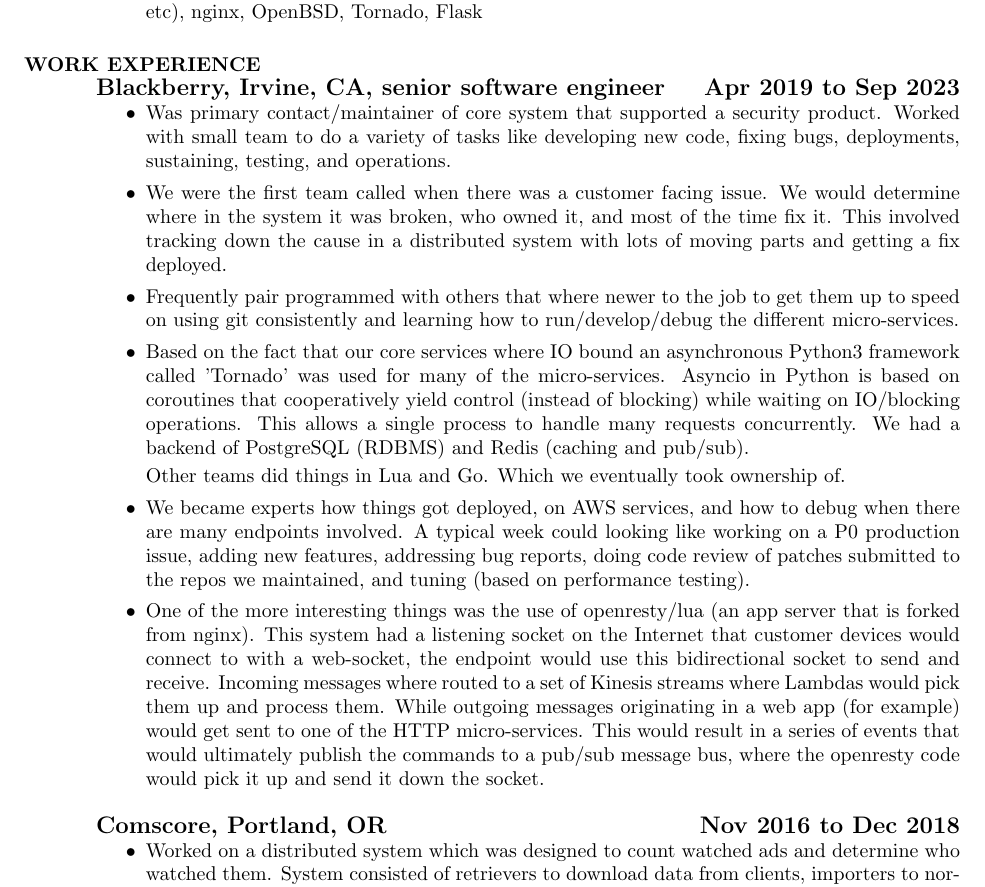
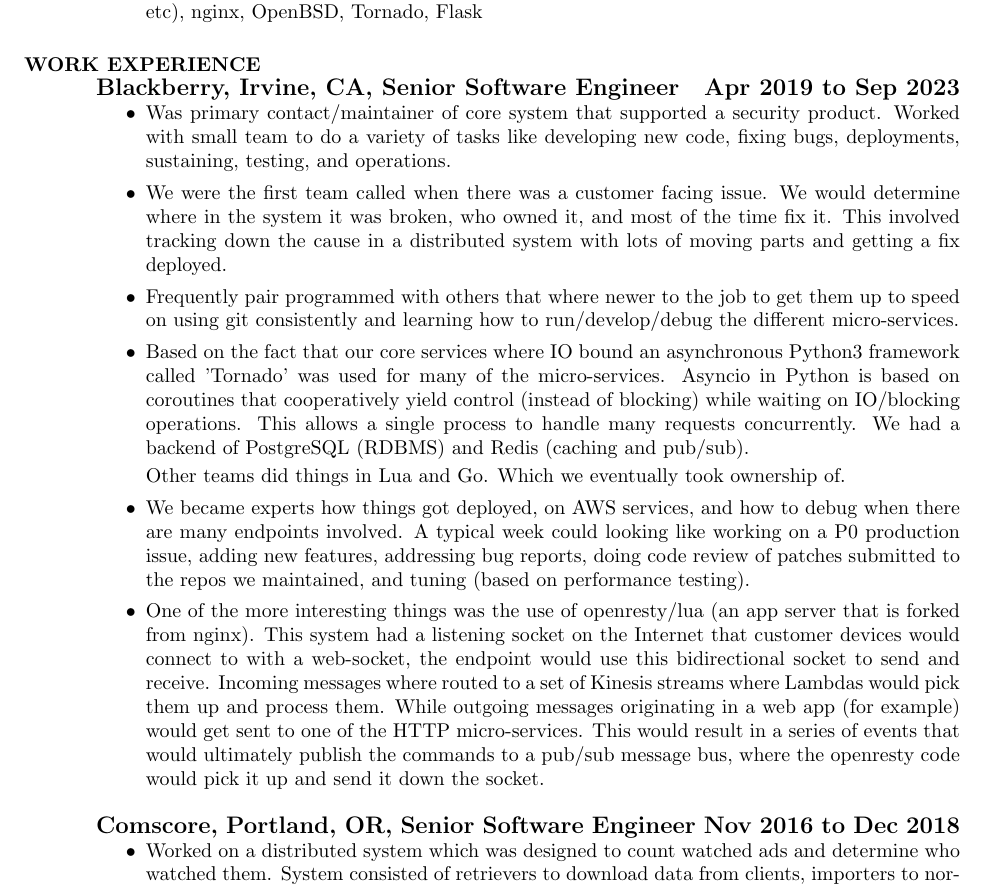
Before and after one commit to johndela1/resume, a LaTeX CV (resume.tex): part of page 1 of 2, cut so that both start at the same text. Compiled offline with pdfLaTeX.

Commit message:
resume: add titles

```diff
--- a/resume.tex
+++ b/resume.tex
@@ -19,7 +19,7 @@
   \end{itemize}
 
   \section{WORK EXPERIENCE}
-  {\large \bf Blackberry, Irvine, CA, senior software engineer \hfill Apr 2019 to Sep 2023}
+  {\large \bf Blackberry, Irvine, CA, Senior Software Engineer \hfill Apr 2019 to Sep 2023}
   \begin{itemize}
   \item
     Was primary contact/maintainer of core system that supported a
@@ -67,7 +67,7 @@
 message bus, where the openresty code would pick it up and send it down the socket.
   \end{itemize}
 
-  {\large \bf Comscore, Portland, OR \hfill Nov 2016 to Dec 2018}
+  {\large \bf Comscore, Portland, OR, Senior Software Engineer \hfill Nov 2016 to Dec 2018}
   \begin{itemize}
 
   \item
```
Also changed, not shown: john_delagarza_resume.pdf, resume.tex (6 more changed lines).
